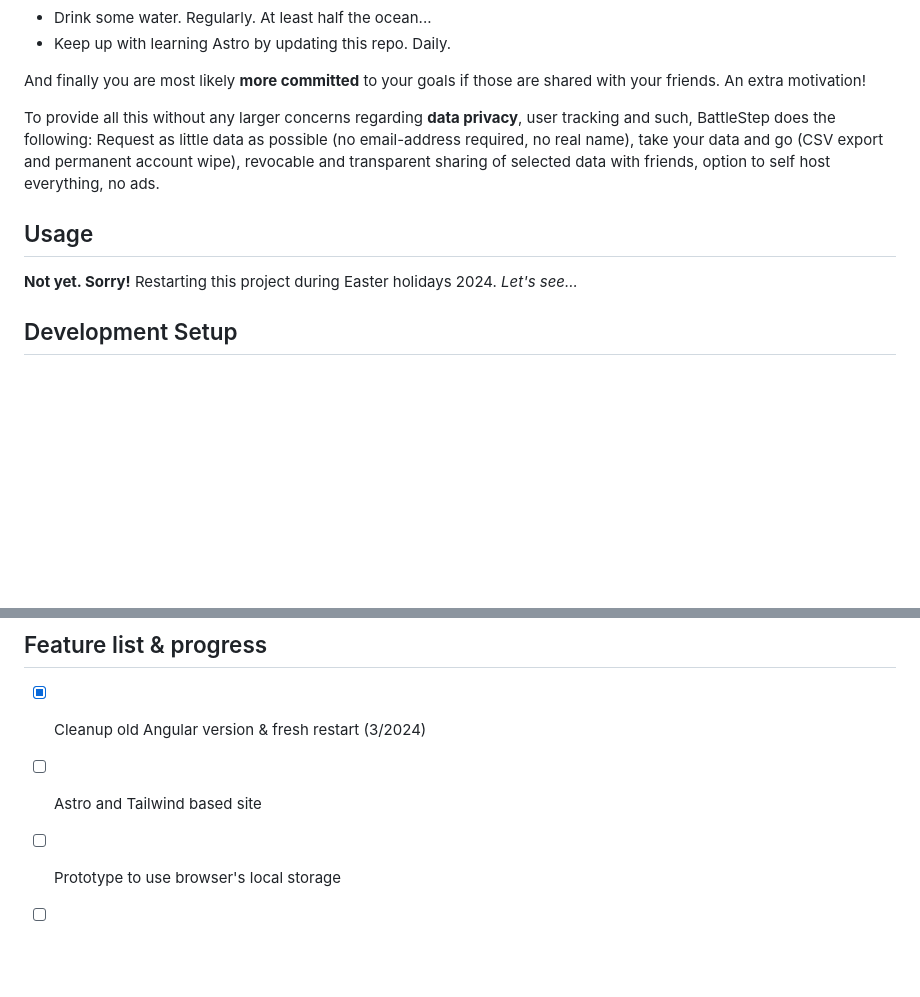
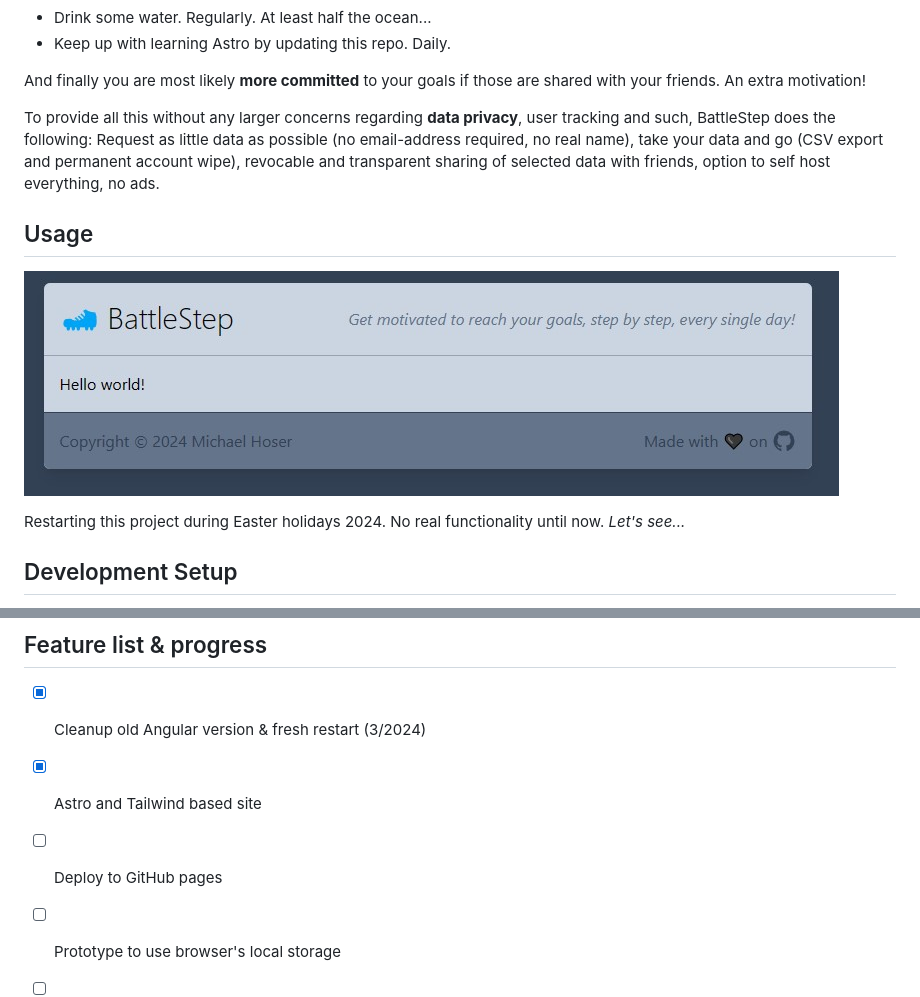
Before and after one commit to ramdacxp/BattleStep, a Markdown page: README.md, 2 parts joined by grey strips. Rendered like a GitHub page; pictures changed too: images/screenshot.jpg (added); blank space fills up the shorter version.

```diff
--- a/README.md
+++ b/README.md
@@ -22,12 +22,15 @@ Others may be:
 
 And finally you are most likely **more committed** to your goals if those are shared with your friends. An extra motivation!
 
+
 To provide all this without any larger concerns regarding **data privacy**, user tracking and such, BattleStep does the following: Request as little data as possible (no email-address required, no real name), take your data and go (CSV export and permanent account wipe), revocable and transparent sharing of selected data with friends, option to self host everything, no ads.
 
 ## Usage
 
-**Not yet. Sorry!**
+![Screenshot](images/screenshot.jpg)
+
 Restarting this project during Easter holidays 2024.
+No real functionality until now.
 *Let's see...*
 
 ## Development Setup
@@ -44,7 +47,8 @@ A detailed list on how this project was setup [can be found here](Setup.md).
 ## Feature list & progress
 
 * [x] Cleanup old Angular version & fresh restart (3/2024)
-* [ ] Astro and Tailwind based site
+* [x] Astro and Tailwind based site
+* [ ] Deploy to GitHub pages
 * [ ] Prototype to use browser's local storage
 * [ ] Enter and store daily steps
 * [ ] List of daily steps per week
```
Also changed, not shown: 1 other file.
